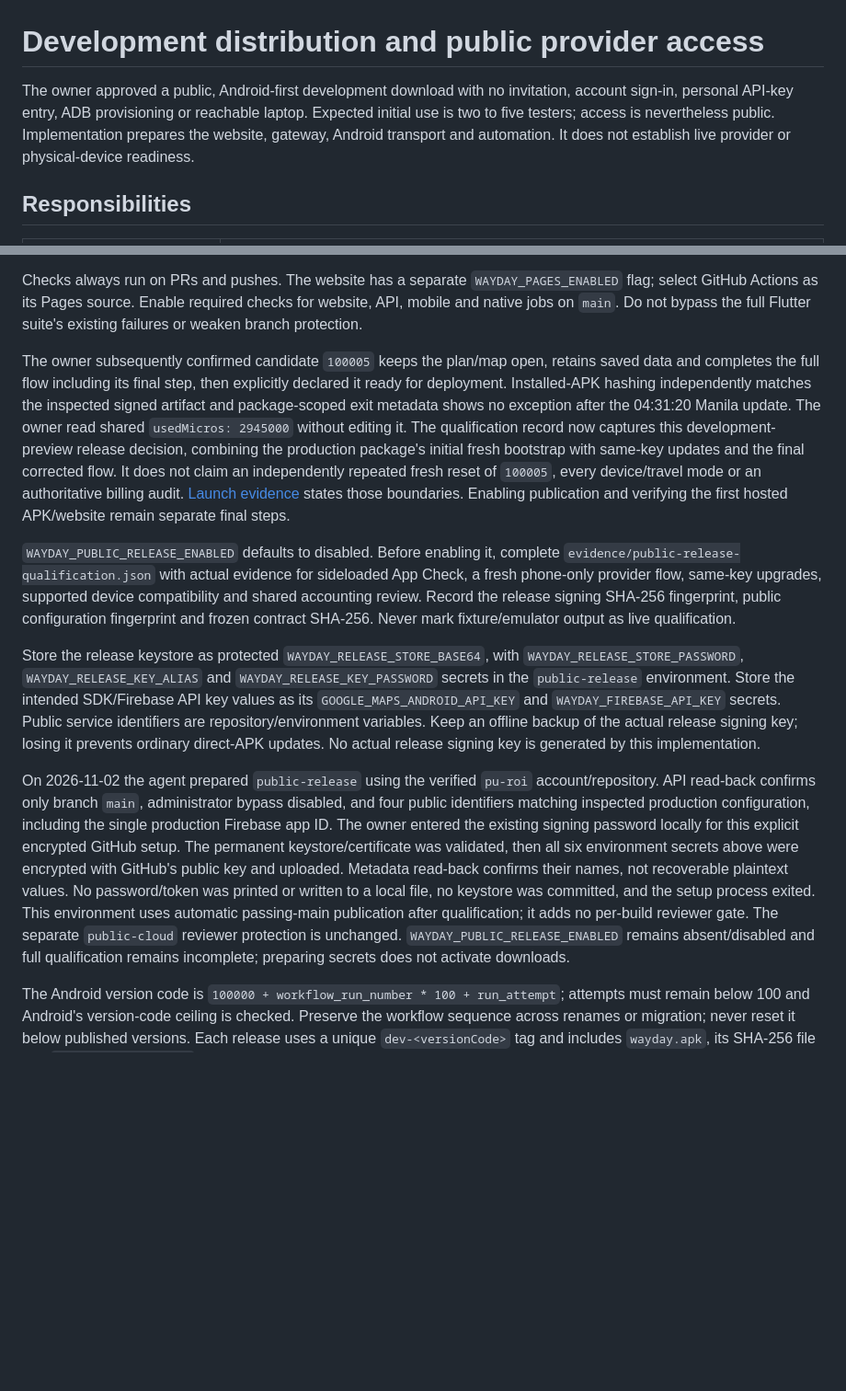
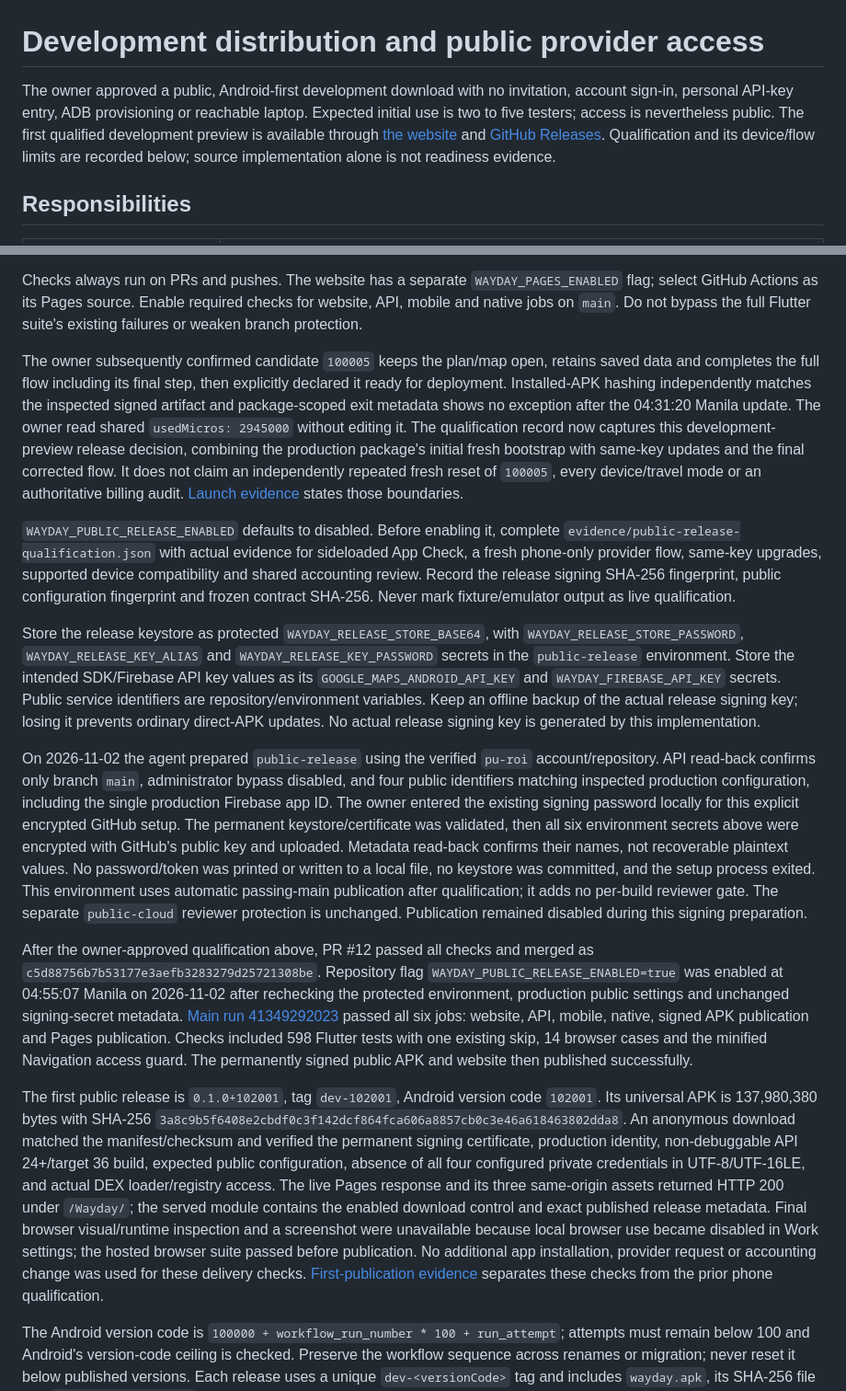
Before and after one commit to pu-roi/Wayday, a Markdown page: docs/wayday/DISTRIBUTION.md, 2 parts joined by grey strips. Shown at 92% size. Rendered like a GitHub page; blank space fills up the shorter version.

Commit message:
docs: record first public APK and live download publication

```diff
--- a/docs/wayday/DISTRIBUTION.md
+++ b/docs/wayday/DISTRIBUTION.md
@@ -1,6 +1,6 @@
 # Development distribution and public provider access
 
-The owner approved a public, Android-first development download with no invitation, account sign-in, personal API-key entry, ADB provisioning or reachable laptop. Expected initial use is two to five testers; access is nevertheless public. Implementation prepares the website, gateway, Android transport and automation. It does not establish live provider or physical-device readiness.
+The owner approved a public, Android-first development download with no invitation, account sign-in, personal API-key entry, ADB provisioning or reachable laptop. Expected initial use is two to five testers; access is nevertheless public. The first qualified development preview is available through [the website](https://pu-roi.github.io/Wayday/#download) and [GitHub Releases](https://github.com/pu-roi/Wayday/releases/tag/dev-102001). Qualification and its device/flow limits are recorded below; source implementation alone is not readiness evidence.
 
 ## Responsibilities
 
@@ -235,13 +235,17 @@ Corrected unpublished candidate `0.1.0-rc.3` / `100005` built in 552.0 seconds a
 
 Checks always run on PRs and pushes. The website has a separate `WAYDAY_PAGES_ENABLED` flag; select GitHub Actions as its Pages source. Enable required checks for website, API, mobile and native jobs on `main`. Do not bypass the full Flutter suite's existing failures or weaken branch protection.
 
-The owner subsequently confirmed candidate `100005` keeps the plan/map open, retains saved data and completes the full flow including its final step, then explicitly declared it ready for deployment. Installed-APK hashing independently matches the inspected signed artifact and package-scoped exit metadata shows no exception after the 04:31:20 Manila update. The owner read shared `usedMicros: 2945000` without editing it. The qualification record now captures this development-preview release decision, combining the production package's initial fresh bootstrap with same-key updates and the final corrected flow. It does not claim an independently repeated fresh reset of `100005`, every device/travel mode or an authoritative billing audit. [Launch evidence](evidence/public-distribution-2026-11-01.md#first-public-release-qualification--2026-11-02) states those boundaries. Enabling publication and verifying the first hosted APK/website remain separate final steps.
+The owner subsequently confirmed candidate `100005` keeps the plan/map open, retains saved data and completes the full flow including its final step, then explicitly declared it ready for deployment. Installed-APK hashing independently matches the inspected signed artifact and package-scoped exit metadata shows no exception after the 04:31:20 Manila update. The owner read shared `usedMicros: 2945000` without editing it. The qualification record now captures this development-preview release decision, combining the production package's initial fresh bootstrap with same-key updates and the final corrected flow. It does not claim an independently repeated fresh reset of `100005`, every device/travel mode or an authoritative billing audit. [Launch evidence](evidence/public-distribution-2026-11-01.md#first-public-release-qualification--2026-11-02) states those boundaries.
 
 `WAYDAY_PUBLIC_RELEASE_ENABLED` defaults to disabled. Before enabling it, complete `evidence/public-release-qualification.json` with actual evidence for sideloaded App Check, a fresh phone-only provider flow, same-key upgrades, supported device compatibility and shared accounting review. Record the release signing SHA-256 fingerprint, public configuration fingerprint and frozen contract SHA-256. Never mark fixture/emulator output as live qualification.
 
 Store the release keystore as protected `WAYDAY_RELEASE_STORE_BASE64`, with `WAYDAY_RELEASE_STORE_PASSWORD`, `WAYDAY_RELEASE_KEY_ALIAS` and `WAYDAY_RELEASE_KEY_PASSWORD` secrets in the `public-release` environment. Store the intended SDK/Firebase API key values as its `GOOGLE_MAPS_ANDROID_API_KEY` and `WAYDAY_FIREBASE_API_KEY` secrets. Public service identifiers are repository/environment variables. Keep an offline backup of the actual release signing key; losing it prevents ordinary direct-APK updates. No actual release signing key is generated by this implementation.
 
-On 2026-11-02 the agent prepared `public-release` using the verified `pu-roi` account/repository. API read-back confirms only branch `main`, administrator bypass disabled, and four public identifiers matching inspected production configuration, including the single production Firebase app ID. The owner entered the existing signing password locally for this explicit encrypted GitHub setup. The permanent keystore/certificate was validated, then all six environment secrets above were encrypted with GitHub's public key and uploaded. Metadata read-back confirms their names, not recoverable plaintext values. No password/token was printed or written to a local file, no keystore was committed, and the setup process exited. This environment uses automatic passing-main publication after qualification; it adds no per-build reviewer gate. The separate `public-cloud` reviewer protection is unchanged. `WAYDAY_PUBLIC_RELEASE_ENABLED` remains absent/disabled and full qualification remains incomplete; preparing secrets does not activate downloads.
+On 2026-11-02 the agent prepared `public-release` using the verified `pu-roi` account/repository. API read-back confirms only branch `main`, administrator bypass disabled, and four public identifiers matching inspected production configuration, including the single production Firebase app ID. The owner entered the existing signing password locally for this explicit encrypted GitHub setup. The permanent keystore/certificate was validated, then all six environment secrets above were encrypted with GitHub's public key and uploaded. Metadata read-back confirms their names, not recoverable plaintext values. No password/token was printed or written to a local file, no keystore was committed, and the setup process exited. This environment uses automatic passing-main publication after qualification; it adds no per-build reviewer gate. The separate `public-cloud` reviewer protection is unchanged. Publication remained disabled during this signing preparation.
+
+After the owner-approved qualification above, PR #12 passed all checks and merged as `c5d88756b7b53177e3aefb3283279d25721308be`. Repository flag `WAYDAY_PUBLIC_RELEASE_ENABLED=true` was enabled at 04:55:07 Manila on 2026-11-02 after rechecking the protected environment, production public settings and unchanged signing-secret metadata. [Main run 41349292023](https://github.com/pu-roi/Wayday/actions/runs/41349292023) passed all six jobs: website, API, mobile, native, signed APK publication and Pages publication. Checks included 598 Flutter tests with one existing skip, 14 browser cases and the minified Navigation access guard. The permanently signed public APK and website then published successfully.
+
+The first public release is `0.1.0+102001`, tag `dev-102001`, Android version code `102001`. Its universal APK is 137,980,380 bytes with SHA-256 `3a8c9b5f6408e2cbdf0c3f142dcf864fca606a8857cb0c3e46a618463802dda8`. An anonymous download matched the manifest/checksum and verified the permanent signing certificate, production identity, non-debuggable API 24+/target 36 build, expected public configuration, absence of all four configured private credentials in UTF-8/UTF-16LE, and actual DEX loader/registry access. The live Pages response and its three same-origin assets returned HTTP 200 under `/Wayday/`; the served module contains the enabled download control and exact published release metadata. Final browser visual/runtime inspection and a screenshot were unavailable because local browser use became disabled in Work settings; the hosted browser suite passed before publication. No additional app installation, provider request or accounting change was used for these delivery checks. [First-publication evidence](evidence/public-distribution-2026-11-01.md#first-public-apk-and-download-publication--2026-11-02) separates these checks from the prior phone qualification.
 
 The Android version code is `100000 + workflow_run_number * 100 + run_attempt`; attempts must remain below 100 and Android's version-code ceiling is checked. Preserve the workflow sequence across renames or migration; never reset it below published versions. Each release uses a unique `dev-<versionCode>` tag and includes `wayday.apk`, its SHA-256 file and `wayday-release.json`. Existing tags/assets are never overwritten. APK publication is serialized and rejects a version older than an existing qualified release.
 
```
Also changed, not shown: docs/wayday/PROGRESS.md (+6 -0 lines), 1 other file.
